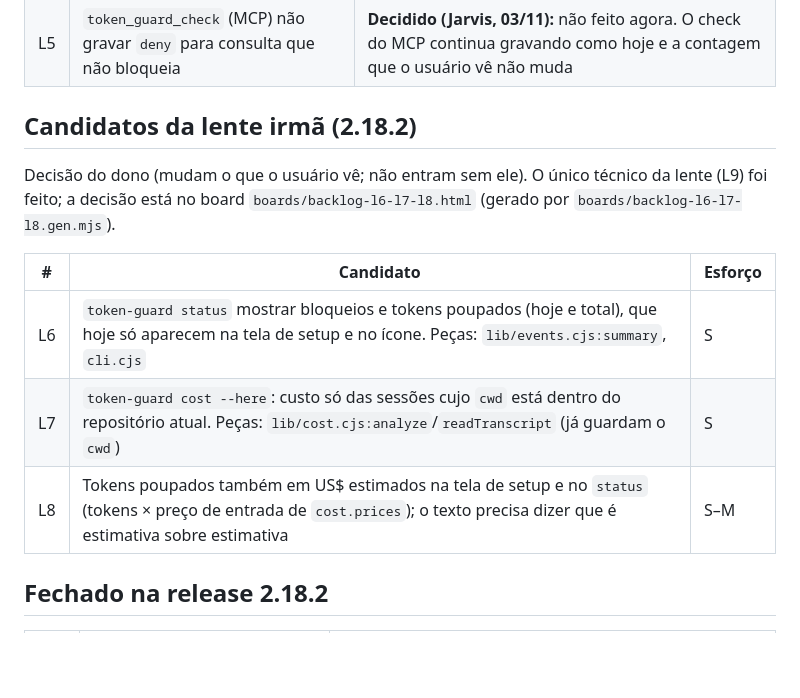
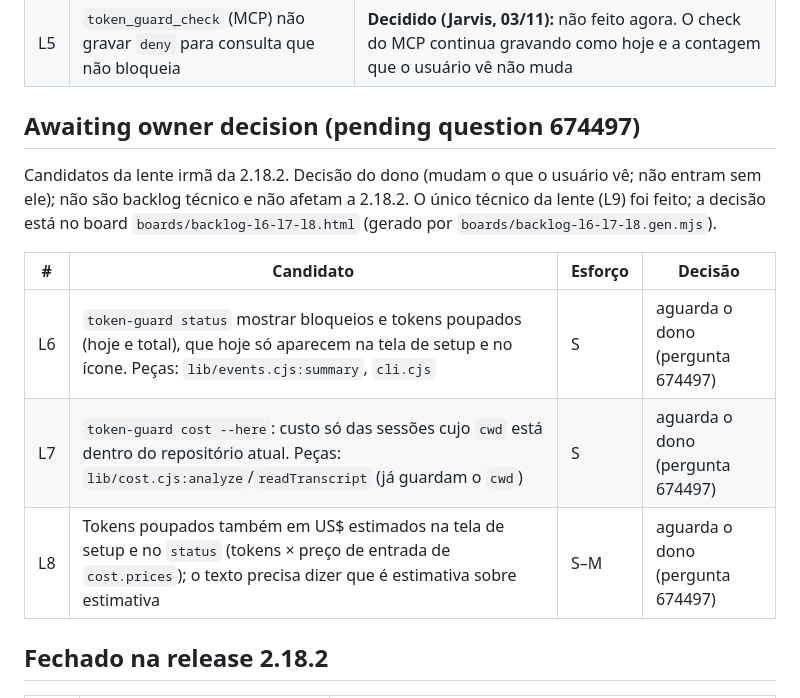
Before and after one commit to AllanSantos-DV/token-guard, a Markdown page: docs/BACKLOG.md, the part around the change. GitHub-like rendering; blank space fills up the shorter version.

Commit message:
docs: L6/L7/L8 aguardam decisão do dono (pergunta 674497), fora do backlog técnico

```diff
--- a/docs/BACKLOG.md
+++ b/docs/BACKLOG.md
@@ -26,15 +26,15 @@ Nenhum é item técnico em aberto. L2, L3 e L4 foram feitos na 2.15.1 (tabela ab
 | L1 | Reenvio de `postprocess` devolvendo a mesma resposta guardada por `requestKey` | **Decidido (Jarvis, 03/11):** não feito. O contrato da 2.15.1 é entregar o `postprocess` no máximo uma vez por pedido; repetir uma resposta guardada mudaria o que o usuário vê |
 | L5 | `token_guard_check` (MCP) não gravar `deny` para consulta que não bloqueia | **Decidido (Jarvis, 03/11):** não feito agora. O check do MCP continua gravando como hoje e a contagem que o usuário vê não muda |
 
-## Candidatos da lente irmã (2.18.2)
+## Awaiting owner decision (pending question 674497)
 
-Decisão do dono (mudam o que o usuário vê; não entram sem ele). O único técnico da lente (L9) foi feito; a decisão está no board `boards/backlog-l6-l7-l8.html` (gerado por `boards/backlog-l6-l7-l8.gen.mjs`).
+Candidatos da lente irmã da 2.18.2. Decisão do dono (mudam o que o usuário vê; não entram sem ele); não são backlog técnico e não afetam a 2.18.2. O único técnico da lente (L9) foi feito; a decisão está no board `boards/backlog-l6-l7-l8.html` (gerado por `boards/backlog-l6-l7-l8.gen.mjs`).
 
-| # | Candidato | Esforço |
-|---|-----------|---------|
-| L6 | `token-guard status` mostrar bloqueios e tokens poupados (hoje e total), que hoje só aparecem na tela de setup e no ícone. Peças: `lib/events.cjs:summary`, `cli.cjs` | S |
-| L7 | `token-guard cost --here`: custo só das sessões cujo `cwd` está dentro do repositório atual. Peças: `lib/cost.cjs:analyze`/`readTranscript` (já guardam o `cwd`) | S |
-| L8 | Tokens poupados também em US$ estimados na tela de setup e no `status` (tokens × preço de entrada de `cost.prices`); o texto precisa dizer que é estimativa sobre estimativa | S–M |
+| # | Candidato | Esforço | Decisão |
+|---|-----------|---------|---------|
+| L6 | `token-guard status` mostrar bloqueios e tokens poupados (hoje e total), que hoje só aparecem na tela de setup e no ícone. Peças: `lib/events.cjs:summary`, `cli.cjs` | S | aguarda o dono (pergunta 674497) |
+| L7 | `token-guard cost --here`: custo só das sessões cujo `cwd` está dentro do repositório atual. Peças: `lib/cost.cjs:analyze`/`readTranscript` (já guardam o `cwd`) | S | aguarda o dono (pergunta 674497) |
+| L8 | Tokens poupados também em US$ estimados na tela de setup e no `status` (tokens × preço de entrada de `cost.prices`); o texto precisa dizer que é estimativa sobre estimativa | S–M | aguarda o dono (pergunta 674497) |
 
 ## Fechado na release 2.18.2
 
```
